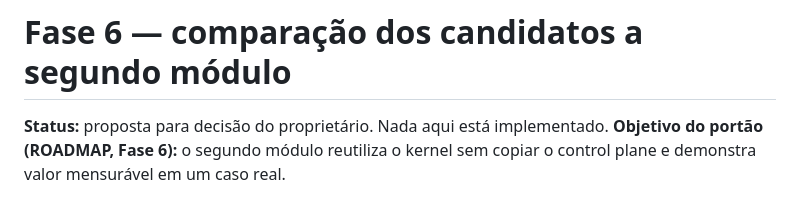
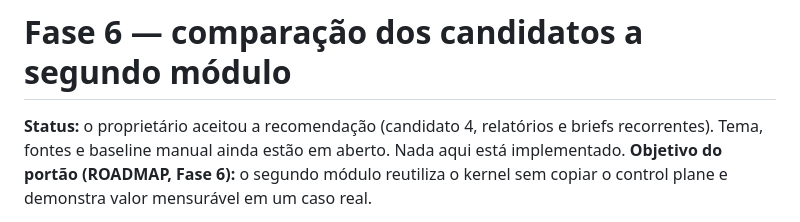
Before and after one commit to sonderzudo-lab/automation-foundry, a Markdown page: docs/planning/phase-6-candidates.md, the part around the change. Drawn GitHub-style.

```diff
--- a/docs/planning/phase-6-candidates.md
+++ b/docs/planning/phase-6-candidates.md
@@ -1,6 +1,7 @@
 # Fase 6 — comparação dos candidatos a segundo módulo
 
-**Status:** proposta para decisão do proprietário. Nada aqui está implementado.
+**Status:** o proprietário aceitou a recomendação (candidato 4, relatórios e briefs recorrentes).
+Tema, fontes e baseline manual ainda estão em aberto. Nada aqui está implementado.
 **Objetivo do portão (ROADMAP, Fase 6):** o segundo módulo reutiliza o kernel sem copiar o
 control plane e demonstra valor mensurável em um caso real.
 
```
Also changed, not shown: ROADMAP.md (+1 -1 lines).
